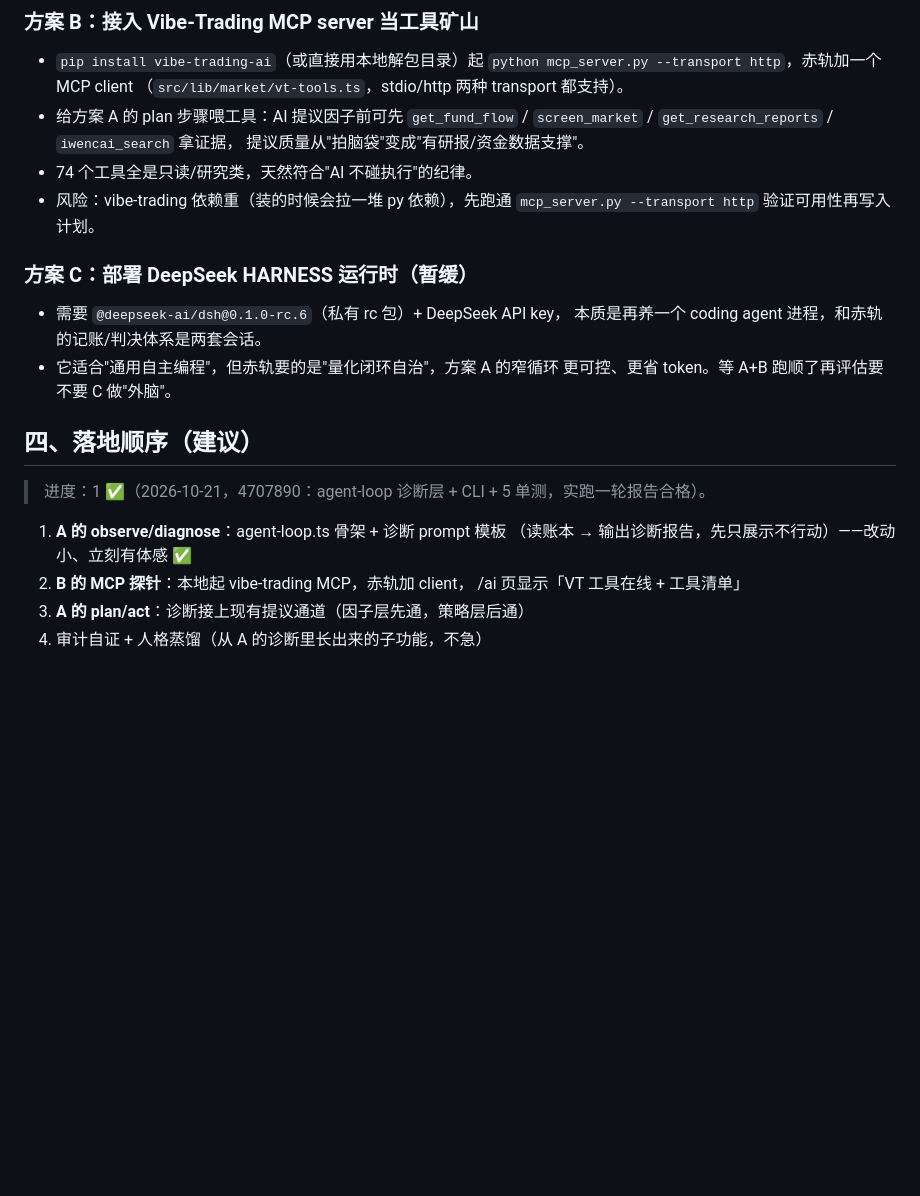
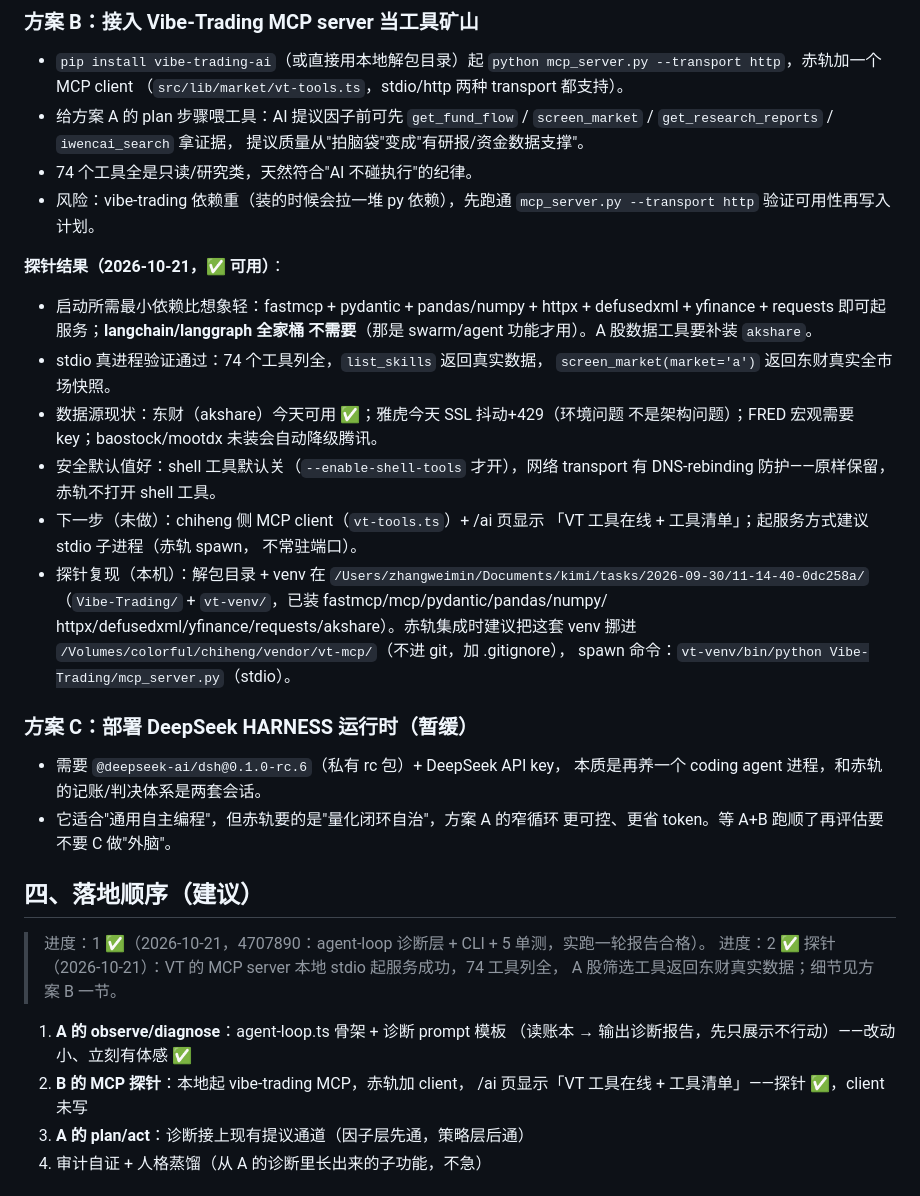
Before and after one commit to ZhangMing232/chiheng, a Markdown page: design/AI-BRAIN.md, the part around the change. Rendered like a GitHub page; blank space fills up the shorter version.

Commit message:
方案B探针结论：VT 的 MCP server 本地可用（74 工具，A股数据链通）

```diff
--- a/design/AI-BRAIN.md
+++ b/design/AI-BRAIN.md
@@ -84,6 +84,26 @@
 - 风险：vibe-trading 依赖重（装的时候会拉一堆 py 依赖），先跑通
   `mcp_server.py --transport http` 验证可用性再写入计划。
 
+**探针结果（2026-10-21，✅ 可用）**：
+- 启动所需最小依赖比想象轻：fastmcp + pydantic + pandas/numpy + httpx +
+  defusedxml + yfinance + requests 即可起服务；**langchain/langgraph 全家桶
+  不需要**（那是 swarm/agent 功能才用）。A 股数据工具要补装 `akshare`。
+- stdio 真进程验证通过：74 个工具列全，`list_skills` 返回真实数据，
+  `screen_market(market='a')` 返回东财真实全市场快照。
+- 数据源现状：东财（akshare）今天可用 ✅；雅虎今天 SSL 抖动+429（环境问题
+  不是架构问题）；FRED 宏观需要 key；baostock/mootdx 未装会自动降级腾讯。
+- 安全默认值好：shell 工具默认关（`--enable-shell-tools` 才开），网络
+  transport 有 DNS-rebinding 防护——原样保留，赤轨不打开 shell 工具。
+- 下一步（未做）：chiheng 侧 MCP client（`vt-tools.ts`）+ /ai 页显示
+  「VT 工具在线 + 工具清单」；起服务方式建议 stdio 子进程（赤轨 spawn，
+  不常驻端口）。
+- 探针复现（本机）：解包目录 + venv 在
+  `/Users/zhangweimin/Documents/kimi/tasks/2026-09-30/11-14-40-0dc258a/`
+  （`Vibe-Trading/` + `vt-venv/`，已装 fastmcp/mcp/pydantic/pandas/numpy/
+  httpx/defusedxml/yfinance/requests/akshare）。赤轨集成时建议把这套 venv
+  挪进 `/Volumes/colorful/chiheng/vendor/vt-mcp/`（不进 git，加 .gitignore），
+  spawn 命令：`vt-venv/bin/python Vibe-Trading/mcp_server.py`（stdio）。
+
 ### 方案 C：部署 DeepSeek HARNESS 运行时（暂缓）
 - 需要 `@deepseek-ai/dsh@0.1.0-rc.6`（私有 rc 包）+ DeepSeek API key，
   本质是再养一个 coding agent 进程，和赤轨的记账/判决体系是两套会话。
@@ -93,11 +113,13 @@
 ## 四、落地顺序（建议）
 
 > 进度：1 ✅（2026-10-21，4707890：agent-loop 诊断层 + CLI + 5 单测，实跑一轮报告合格）。
+> 进度：2 ✅ 探针（2026-10-21）：VT 的 MCP server 本地 stdio 起服务成功，74 工具列全，
+> A 股筛选工具返回东财真实数据；细节见方案 B 一节。
 
 1. **A 的 observe/diagnose**：agent-loop.ts 骨架 + 诊断 prompt 模板
    （读账本 → 输出诊断报告，先只展示不行动）——改动小、立刻有体感 ✅
 2. **B 的 MCP 探针**：本地起 vibe-trading MCP，赤轨加 client，
-   /ai 页显示「VT 工具在线 + 工具清单」
+   /ai 页显示「VT 工具在线 + 工具清单」——探针 ✅，client 未写
 3. **A 的 plan/act**：诊断接上现有提议通道（因子层先通，策略层后通）
 4. 审计自证 + 人格蒸馏（从 A 的诊断里长出来的子功能，不急）
 
```
